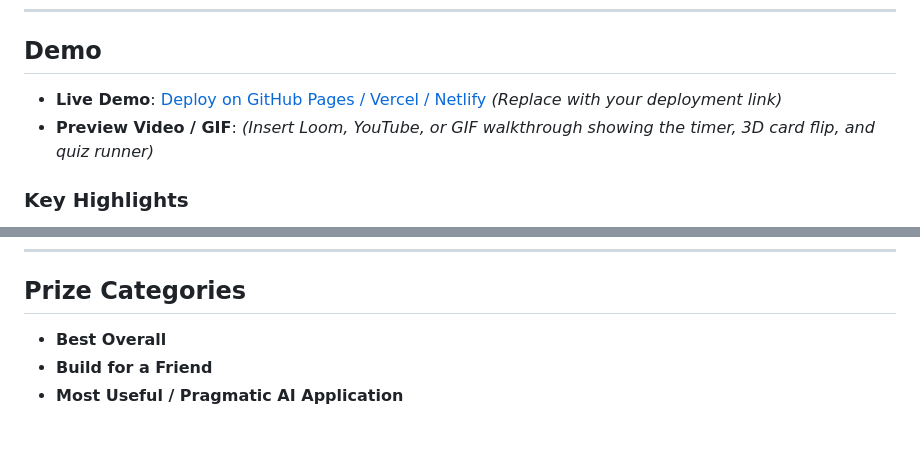
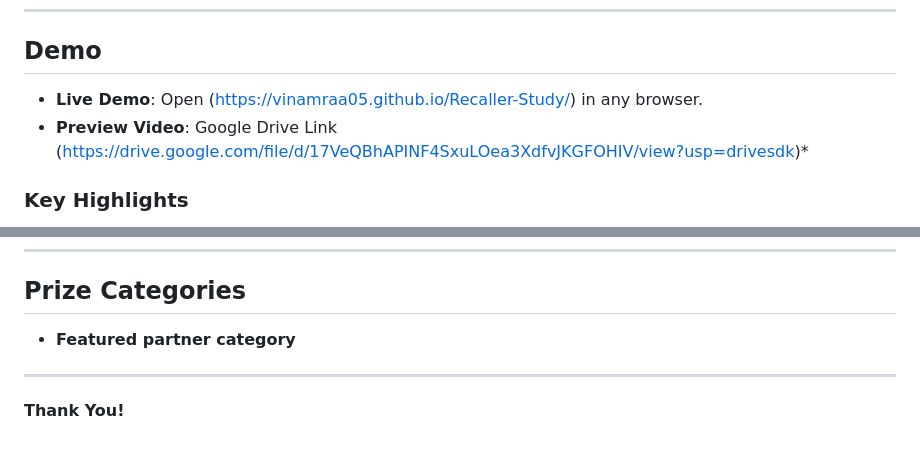
Before and after one commit to vinamraa05/Recaller-Study, a Markdown page: README.md, 2 parts joined by grey strips. GitHub-like rendering.

Commit message:
Demo links and add closing remarks

```diff
--- a/README.md
+++ b/README.md
@@ -23,8 +23,8 @@ Alex suffered from **study app fatigue**:
 
 ## Demo
 
-- **Live Demo**: [Deploy on GitHub Pages / Vercel / Netlify](https://your-demo-url.vercel.app) *(Replace with your deployment link)*
-- **Preview Video / GIF**: *(Insert Loom, YouTube, or GIF walkthrough showing the timer, 3D card flip, and quiz runner)*
+- **Live Demo**: Open (https://vinamraa05.github.io/Recaller-Study/) in any browser.
+- **Preview Video**: Google Drive Link (https://drive.google.com/file/d/17VeQBhAPINF4SxuLOea3XdfvJKGFOHIV/view?usp=drivesdk)*
 
 ### Key Highlights
 - **Zero-Friction Startup**: No logins, no cookies, zero external dependencies. Runs directly in any browser.
@@ -89,6 +89,7 @@ Developing Recaller was an end-to-end collaborative journey with the Google Anti
 
 ## Prize Categories
 
-- **Best Overall**
-- **Build for a Friend**
-- **Most Useful / Pragmatic AI Application**
+- **Featured partner category**
+
+---
+**Thank You!**
```
Also changed, not shown: other parts of README.md (+1 -1 lines).
